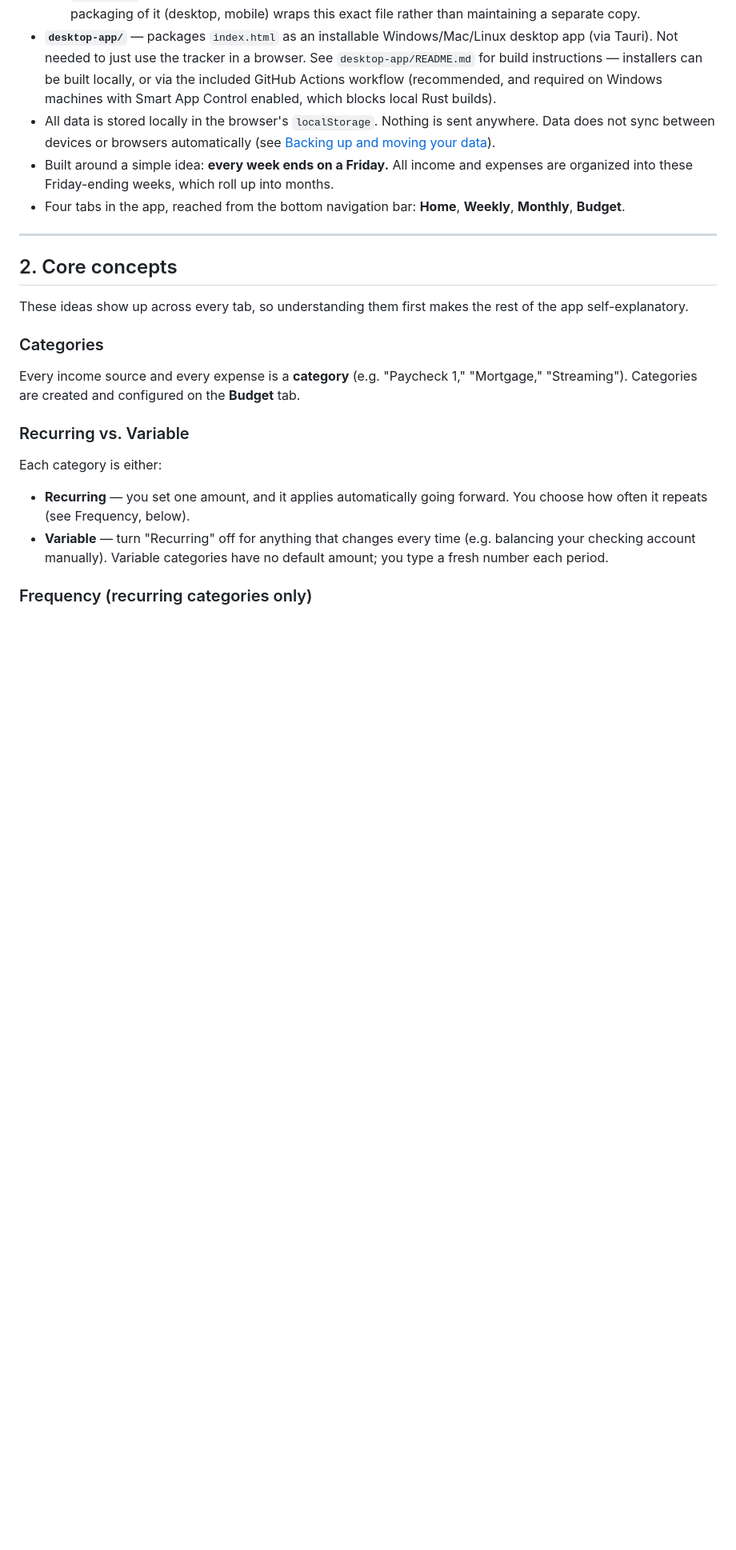
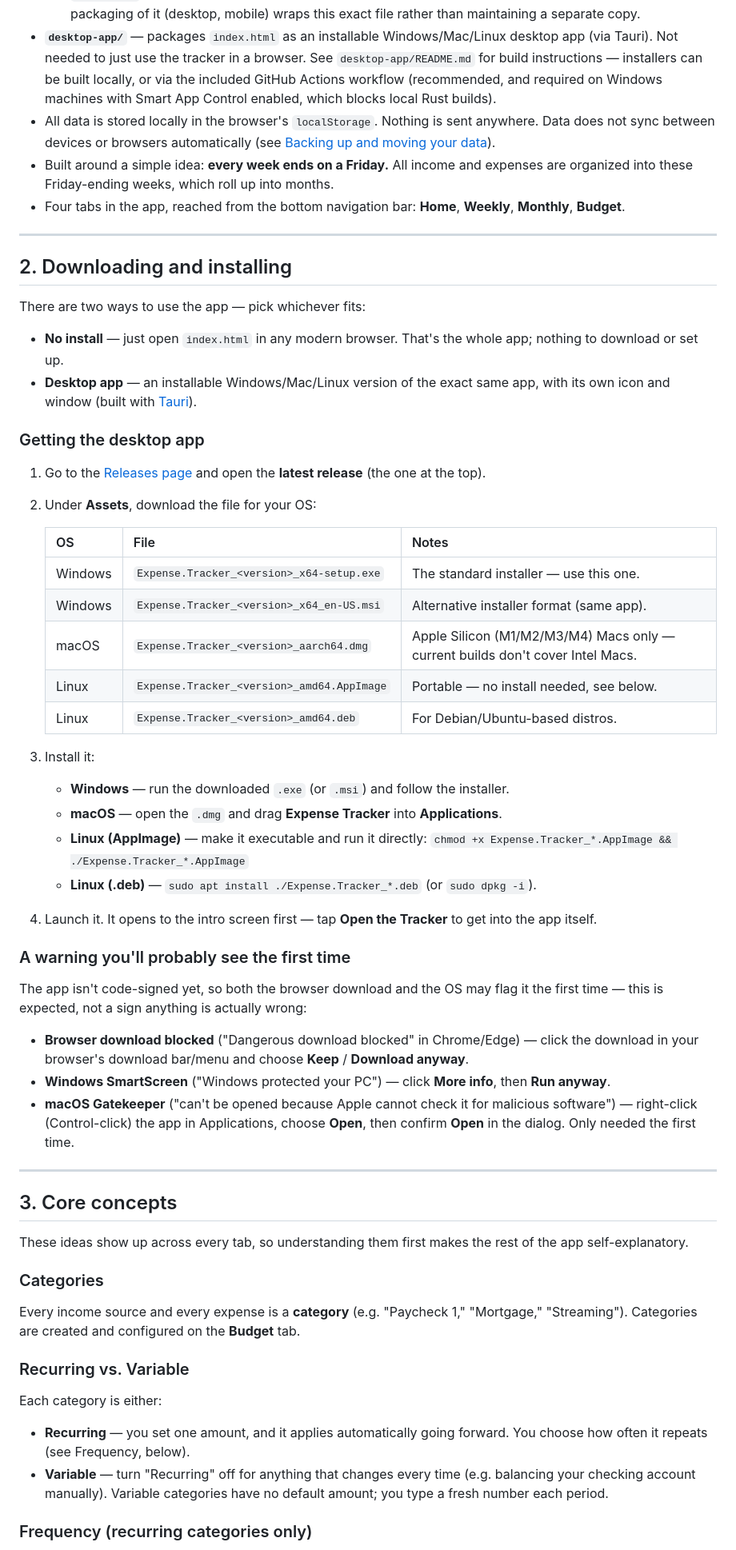
Before and after one commit to seandelaney2003/ExpenseTracker, a Markdown page: README.md, the part around one of its changes. Shown at 80% size. GitHub-like rendering; blank space fills up the shorter version.

Commit message:
Document download and installation procedures in the README
Adds a new "Downloading and installing" section covering both the
no-install browser option and the desktop installers from the public
Releases page — one table row per OS/file, install steps per platform,
and a plain explanation of the SmartScreen/Gatekeeper/browser warnings
users will hit until the app is code-signed. Renumbers the sections
that follow and fixes the one internal anchor link affected.

Co-Authored-By: Claude Sonnet 5 <noreply@anthropic.com>

```diff
--- a/README.md
+++ b/README.md
@@ -18,7 +18,44 @@ This guide explains how the tool works and how a new user should set it up and u
 
 ---
 
-## 2. Core concepts
+## 2. Downloading and installing
+
+There are two ways to use the app — pick whichever fits:
+
+- **No install** — just open `index.html` in any modern browser. That's the whole app; nothing to download or set up.
+- **Desktop app** — an installable Windows/Mac/Linux version of the exact same app, with its own icon and window (built with [Tauri](https://tauri.app)).
+
+### Getting the desktop app
+
+1. Go to the [Releases page](https://github.com/seandelaney2003/ExpenseTracker/releases) and open the **latest release** (the one at the top).
+2. Under **Assets**, download the file for your OS:
+
+   | OS | File | Notes |
+   | --- | --- | --- |
+   | Windows | `Expense.Tracker_<version>_x64-setup.exe` | The standard installer — use this one. |
+   | Windows | `Expense.Tracker_<version>_x64_en-US.msi` | Alternative installer format (same app). |
+   | macOS | `Expense.Tracker_<version>_aarch64.dmg` | Apple Silicon (M1/M2/M3/M4) Macs only — current builds don't cover Intel Macs. |
+   | Linux | `Expense.Tracker_<version>_amd64.AppImage` | Portable — no install needed, see below. |
+   | Linux | `Expense.Tracker_<version>_amd64.deb` | For Debian/Ubuntu-based distros. |
+
+3. Install it:
+   - **Windows** — run the downloaded `.exe` (or `.msi`) and follow the installer.
+   - **macOS** — open the `.dmg` and drag **Expense Tracker** into **Applications**.
+   - **Linux (AppImage)** — make it executable and run it directly: `chmod +x Expense.Tracker_*.AppImage && ./Expense.Tracker_*.AppImage`
+   - **Linux (.deb)** — `sudo apt install ./Expense.Tracker_*.deb` (or `sudo dpkg -i`).
+4. Launch it. It opens to the intro screen first — tap **Open the Tracker** to get into the app itself.
+
+### A warning you'll probably see the first time
+
+The app isn't code-signed yet, so both the browser download and the OS may flag it the first time — this is expected, not a sign anything is actually wrong:
+
+- **Browser download blocked** ("Dangerous download blocked" in Chrome/Edge) — click the download in your browser's download bar/menu and choose **Keep** / **Download anyway**.
+- **Windows SmartScreen** ("Windows protected your PC") — click **More info**, then **Run anyway**.
+- **macOS Gatekeeper** ("can't be opened because Apple cannot check it for malicious software") — right-click (Control-click) the app in Applications, choose **Open**, then confirm **Open** in the dialog. Only needed the first time.
+
+---
+
+## 3. Core concepts
 
 These ideas show up across every tab, so understanding them first makes the rest of the app self-explanatory.
 
```
Also changed, not shown: other parts of README.md (+8 -8 lines).
